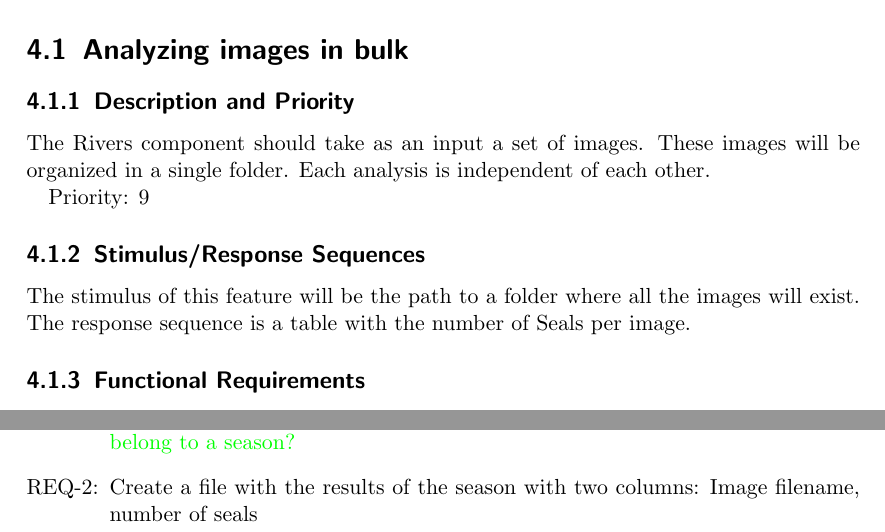
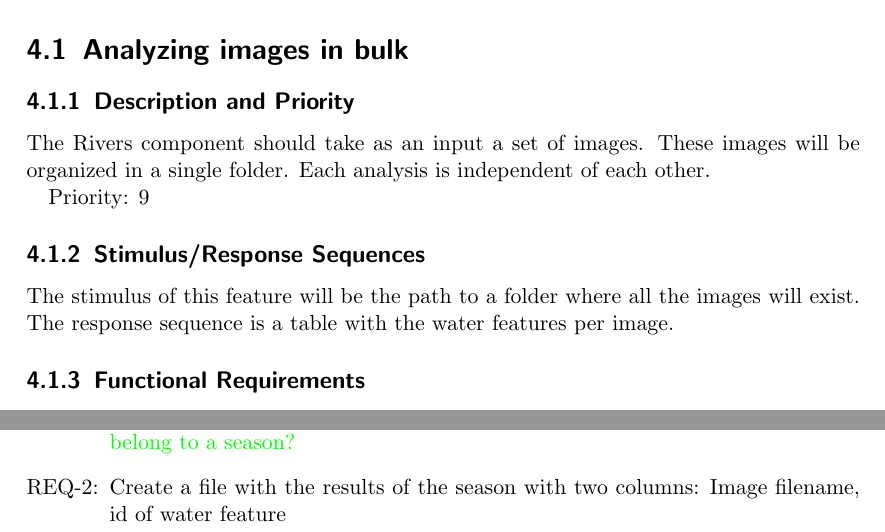
Before and after one commit to iceberg-project/ICEBERG-administration, a LaTeX document (srs_documents/rivers_usecase/srs_rivers.tex): two parts of pages 10 and 11 of 14, joined at a grey line, cut so that both start at the same text. Compiled offline with pdfLaTeX.

Commit message:
fix Rivers SRS typos

```diff
--- a/srs_documents/rivers_usecase/srs_rivers.tex
+++ b/srs_documents/rivers_usecase/srs_rivers.tex
@@ -383,7 +383,7 @@ associated with use cases.$>$
 \fi
 
 The stimulus of this feature will be the path to a folder where all the images
-will exist. The response sequence is a table with the number of Seals per image.
+will exist. The response sequence is a table with the water features per image.
 
 \subsection{Functional Requirements}
 \iffalse
@@ -461,7 +461,7 @@ have the same priority unless otherwise stated.
 	\item Create an input defining a season. The images of the season are prioritized
 	over the rest of the images.\gpnote{@Brad: how do we understand which images belong to a season?}
 	\item Create a file with the results of the season with two columns: Image
-	filename, number of seals
+	filename, id of water feature
 \end{enumerate}
 
 
```
Also changed, not shown: srs_documents/rivers_usecase/srs_rivers.pdf, srs_documents/rivers_usecase/srs_rivers.tex (4 more changed lines).
